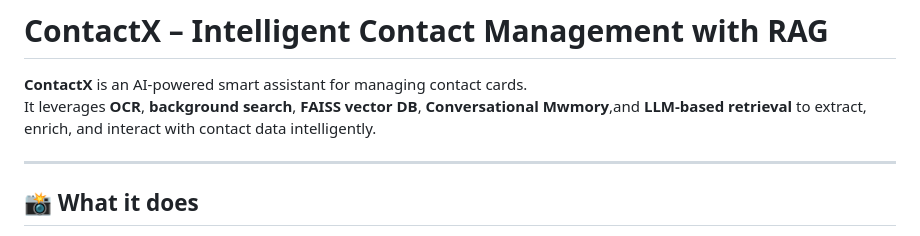
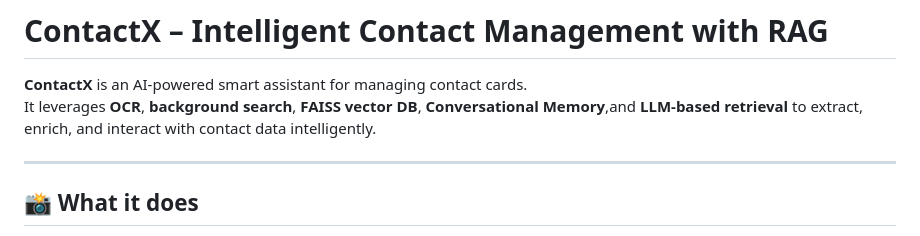
Before and after one commit to Manodeepray/MM_RAG, a Markdown page: README.md, the part around the change. Rendered like a GitHub page.

```diff
--- a/README.md
+++ b/README.md
@@ -2,7 +2,7 @@
 # ContactX – Intelligent Contact Management with RAG
 
 **ContactX** is an AI-powered smart assistant for managing contact cards.
-It leverages **OCR**, **background search**, **FAISS vector DB**, **Conversational Mwmory**,and **LLM-based retrieval** to extract, enrich, and interact with contact data intelligently.
+It leverages **OCR**, **background search**, **FAISS vector DB**, **Conversational Memory**,and **LLM-based retrieval** to extract, enrich, and interact with contact data intelligently.
 
 ---
 
```
